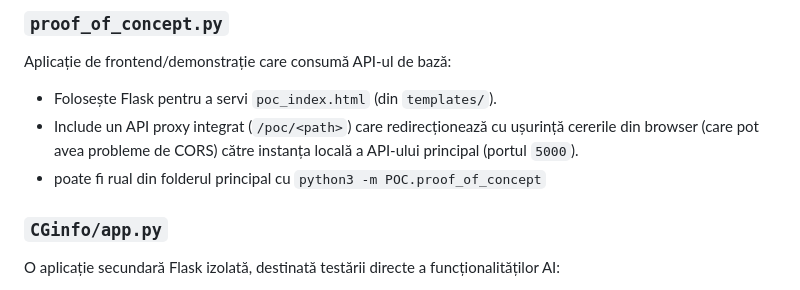
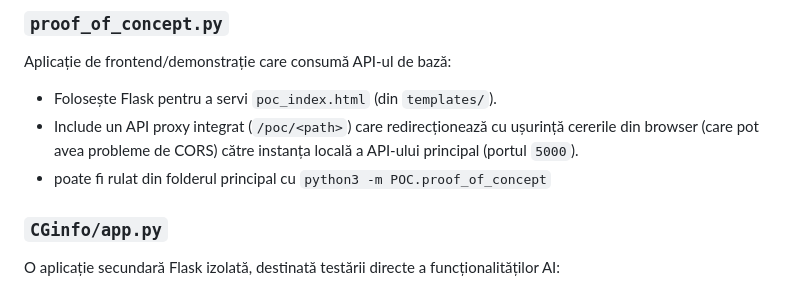
Before and after one commit to ImNvx/CodeGuard, a Markdown page: README.md, the part around the change. Drawn GitHub-style.

```diff
--- a/README.md
+++ b/README.md
@@ -133,7 +133,7 @@ Oferă posibilitatea de a verifica offline, din linia de comandă, o structură
 Aplicație de frontend/demonstrație care consumă API-ul de bază:
 - Folosește Flask pentru a servi `poc_index.html` (din `templates/`).
 - Include un API proxy integrat (`/poc/<path>`) care redirecționează cu ușurință cererile din browser (care pot avea probleme de CORS) către instanța locală a API-ului principal (portul `5000`).
-- poate fi rual din folderul principal cu `python3 -m POC.proof_of_concept`
+- poate fi rulat din folderul principal cu `python3 -m POC.proof_of_concept`
 
 ### `CGinfo/app.py`
 O aplicație secundară Flask izolată, destinată testării directe a funcționalităților AI:
```
